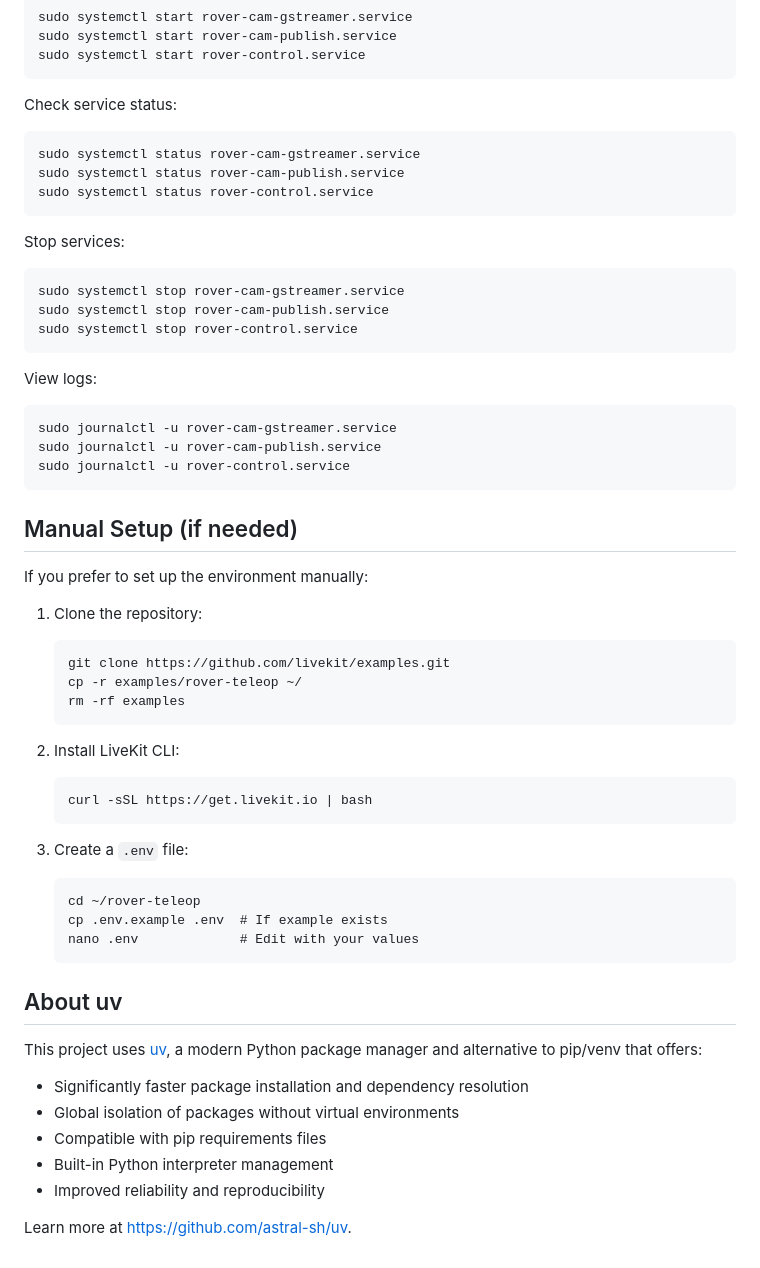
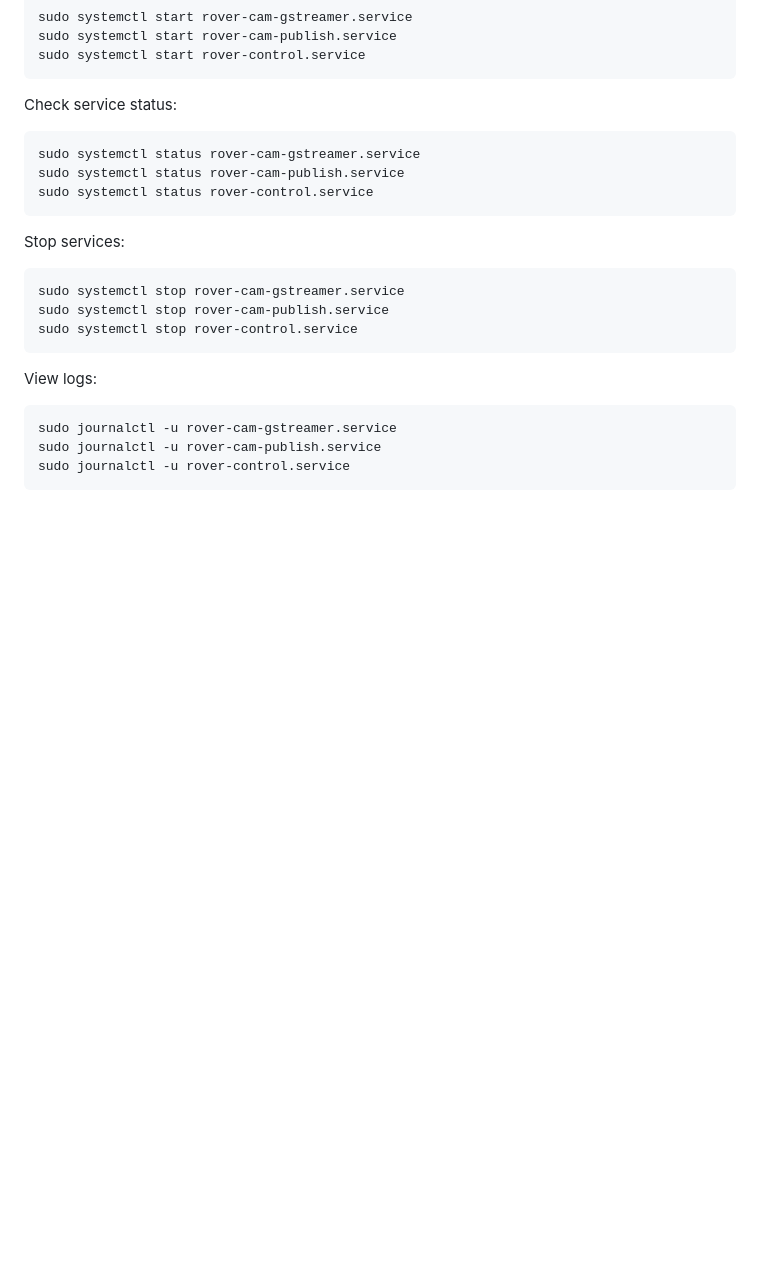
Before and after one commit to livekit-examples/rover-teleop, a Markdown page: README.md, the part around the change. GitHub-like rendering; blank space fills up the shorter version.

Commit message:
cleanup readme

````diff
--- a/README.md
+++ b/README.md
@@ -159,40 +159,3 @@ sudo journalctl -u rover-cam-gstreamer.service
 sudo journalctl -u rover-cam-publish.service
 sudo journalctl -u rover-control.service
 ```
-
-## Manual Setup (if needed)
-
-If you prefer to set up the environment manually:
-
-1. Clone the repository:
-   ```
-   git clone https://github.com/livekit/examples.git
-   cp -r examples/rover-teleop ~/
-   rm -rf examples
-   ```
-
-
-
-4. Install LiveKit CLI:
-   ```
-   curl -sSL https://get.livekit.io | bash
-   ```
-
-5. Create a `.env` file:
-   ```
-   cd ~/rover-teleop
-   cp .env.example .env  # If example exists
-   nano .env             # Edit with your values
-   ```
-
-## About uv
-
-This project uses [uv](https://github.com/astral-sh/uv), a modern Python package manager and alternative to pip/venv that offers:
-
-- Significantly faster package installation and dependency resolution
-- Global isolation of packages without virtual environments
-- Compatible with pip requirements files
-- Built-in Python interpreter management
-- Improved reliability and reproducibility
-
-Learn more at [https://github.com/astral-sh/uv](https://github.com/astral-sh/uv).
````
